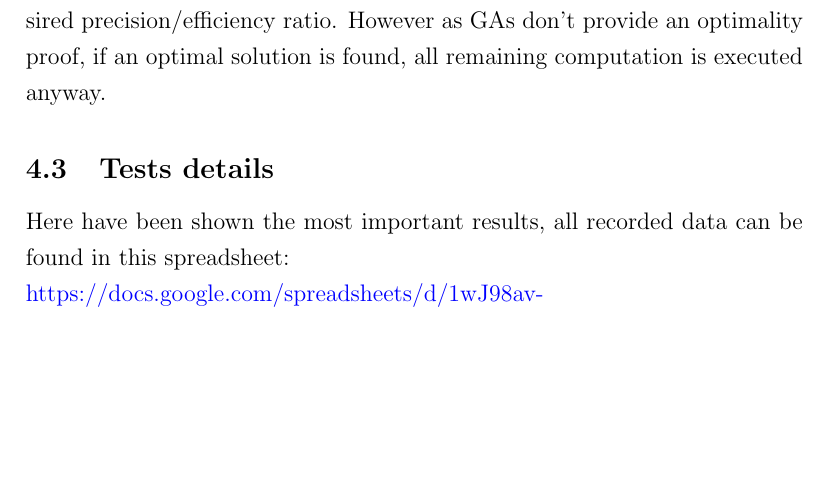
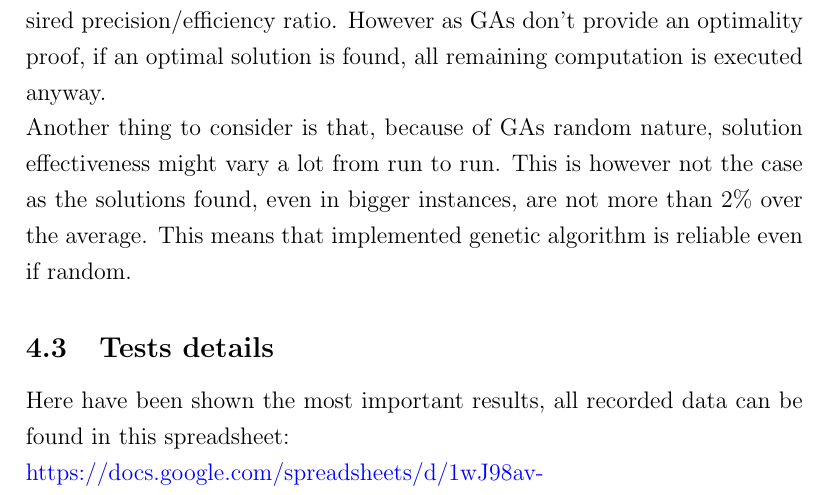
Before and after one commit to abeccaro/MeMOC-project, a LaTeX document (report/main.tex, which reads report/sections/tests.tex): part of page 13 of 15, cut so that both start at the same text, the shorter picture padded with empty space. Compiled offline with pdfLaTeX.

Commit message:
Added reliability of GAs

```diff
--- a/report/sections/tests.tex
+++ b/report/sections/tests.tex
@@ -60,6 +60,8 @@
 		\vspace{1em}
 		Note that computation time is highly dependent on set parameters, so if time is less important parameters could be increased to get better solutions. A direct consequence is that with genetic algorithms it's possible to get the desired precision/efficiency ratio. However as GAs don't provide an optimality proof, if an optimal solution is found, all remaining computation is executed anyway.
 
+		Another thing to consider is that, because of GAs random nature, solution effectiveness might vary a lot from run to run. This is however not the case as the solutions found, even in bigger instances, are not more than 2\% over the average. This means that implemented genetic algorithm is reliable even if random.
+
 	\subsection{Tests details}
 		Here have been shown the most important results, all recorded data can be found in this spreadsheet:
 
```
Also changed, not shown: report/main.pdf.
